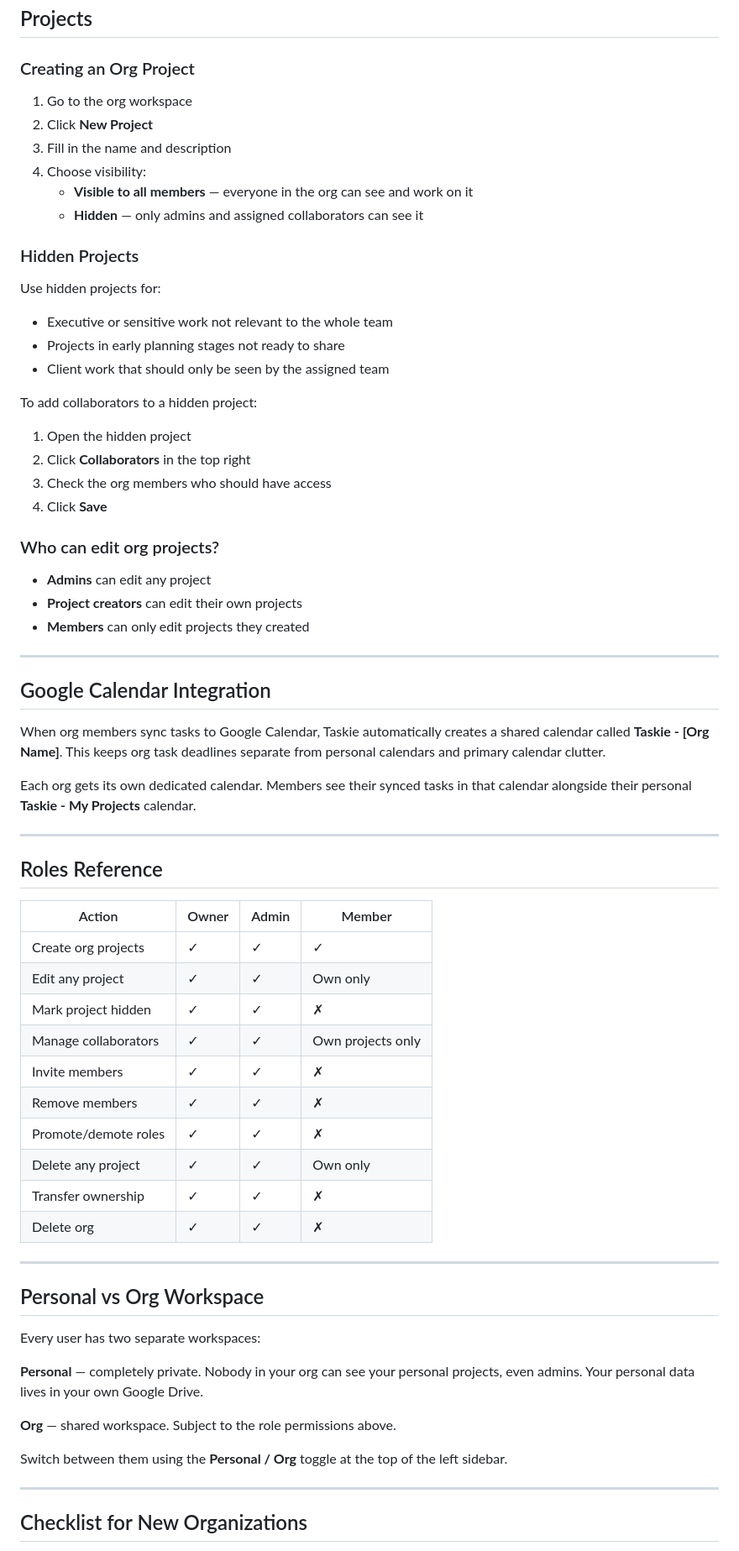
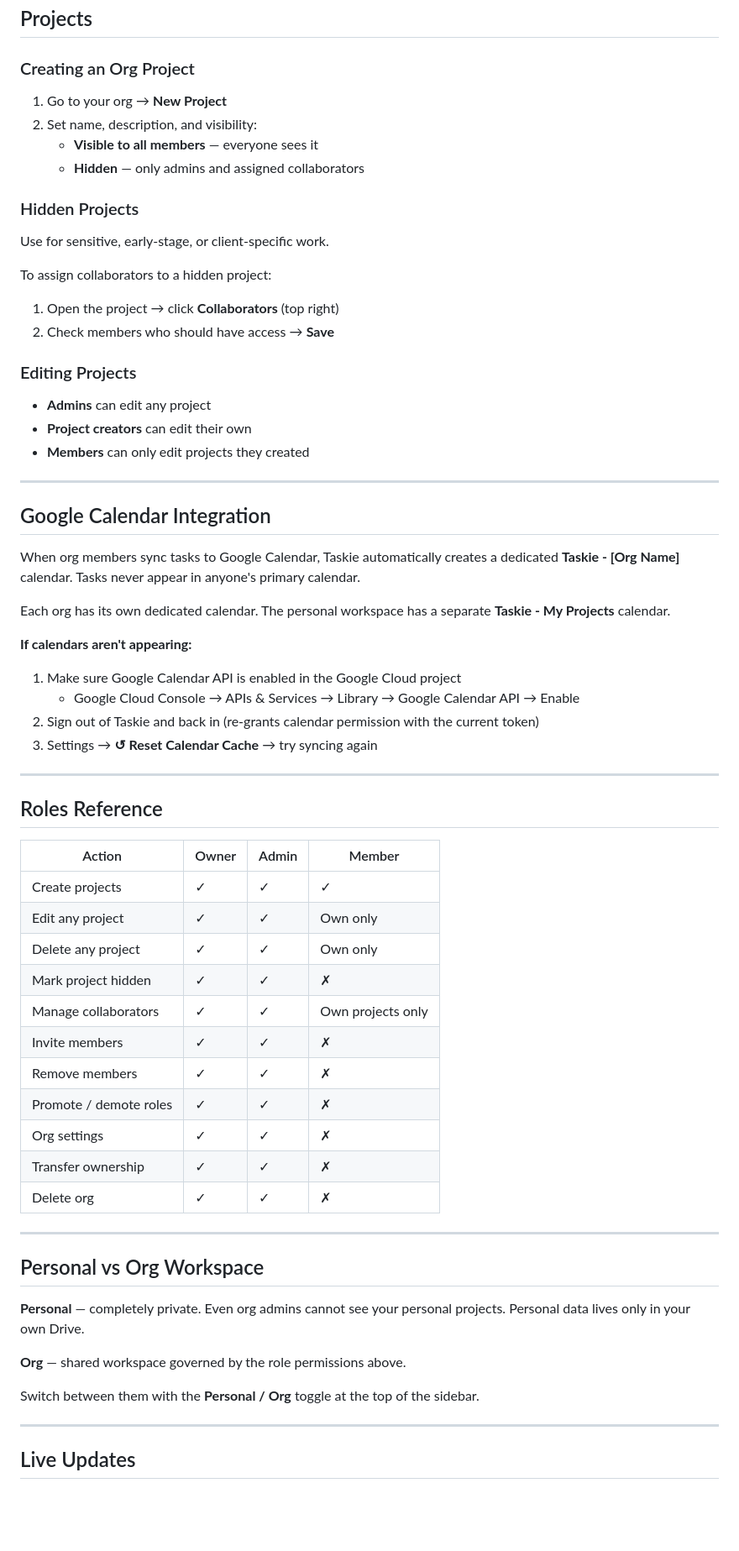
Before and after one commit to kylezwhite/FlowBoard, a Markdown page: SETUP.md, the part around one of its changes. Shown at 84% size. Drawn GitHub-style; blank space fills up the shorter version.

```diff
--- a/SETUP.md
+++ b/SETUP.md
@@ -107,37 +152,36 @@ If you need to hand off the org to a different user (e.g. someone is leaving the
 ## Projects
 
 ### Creating an Org Project
-1. Go to the org workspace
-2. Click **New Project**
-3. Fill in the name and description
-4. Choose visibility:
-   - **Visible to all members** — everyone in the org can see and work on it
-   - **Hidden** — only admins and assigned collaborators can see it
+1. Go to your org → **New Project**
+2. Set name, description, and visibility:
+   - **Visible to all members** — everyone sees it
+   - **Hidden** — only admins and assigned collaborators
 
 ### Hidden Projects
-Use hidden projects for:
-- Executive or sensitive work not relevant to the whole team
-- Projects in early planning stages not ready to share
-- Client work that should only be seen by the assigned team
+Use for sensitive, early-stage, or client-specific work.
 
-To add collaborators to a hidden project:
-1. Open the hidden project
-2. Click **Collaborators** in the top right
-3. Check the org members who should have access
-4. Click **Save**
+To assign collaborators to a hidden project:
+1. Open the project → click **Collaborators** (top right)
+2. Check members who should have access → **Save**
 
-### Who can edit org projects?
+### Editing Projects
 - **Admins** can edit any project
-- **Project creators** can edit their own projects
+- **Project creators** can edit their own
 - **Members** can only edit projects they created
 
 ---
 
 ## Google Calendar Integration
 
-When org members sync tasks to Google Calendar, Taskie automatically creates a shared calendar called **Taskie - [Org Name]**. This keeps org task deadlines separate from personal calendars and primary calendar clutter.
+When org members sync tasks to Google Calendar, Taskie automatically creates a dedicated **Taskie - [Org Name]** calendar. Tasks never appear in anyone's primary calendar.
 
-Each org gets its own dedicated calendar. Members see their synced tasks in that calendar alongside their personal **Taskie - My Projects** calendar.
+Each org has its own dedicated calendar. The personal workspace has a separate **Taskie - My Projects** calendar.
+
+**If calendars aren't appearing:**
+1. Make sure Google Calendar API is enabled in the Google Cloud project
+   - Google Cloud Console → APIs & Services → Library → Google Calendar API → Enable
+2. Sign out of Taskie and back in (re-grants calendar permission with the current token)
+3. Settings → **↺ Reset Calendar Cache** → try syncing again
 
 ---
 
@@ -145,14 +189,15 @@ Each org gets its own dedicated calendar. Members see their synced tasks in that
 
 | Action | Owner | Admin | Member |
 |---|---|---|---|
-| Create org projects | ✓ | ✓ | ✓ |
+| Create projects | ✓ | ✓ | ✓ |
 | Edit any project | ✓ | ✓ | Own only |
+| Delete any project | ✓ | ✓ | Own only |
 | Mark project hidden | ✓ | ✓ | ✗ |
 | Manage collaborators | ✓ | ✓ | Own projects only |
 | Invite members | ✓ | ✓ | ✗ |
 | Remove members | ✓ | ✓ | ✗ |
-| Promote/demote roles | ✓ | ✓ | ✗ |
-| Delete any project | ✓ | ✓ | Own only |
+| Promote / demote roles | ✓ | ✓ | ✗ |
+| Org settings | ✓ | ✓ | ✗ |
 | Transfer ownership | ✓ | ✓ | ✗ |
 | Delete org | ✓ | ✓ | ✗ |
 
@@ -160,15 +205,13 @@ Each org gets its own dedicated calendar. Members see their synced tasks in that
 
 ## Personal vs Org Workspace
 
-Every user has two separate workspaces:
+**Personal** — completely private. Even org admins cannot see your personal projects. Personal data lives only in your own Drive.
 
-**Personal** — completely private. Nobody in your org can see your personal projects, even admins. Your personal data lives in your own Google Drive.
+**Org** — shared workspace governed by the role permissions above.
 
-**Org** — shared workspace. Subject to the role permissions above.
-
-Switch between them using the **Personal / Org** toggle at the top of the left sidebar.
+Switch between them with the **Personal / Org** toggle at the top of the sidebar.
 
 ---
 
-## Checklist for New Organizations
+## Live Updates
 
```
Also changed, not shown: other parts of SETUP.md (+115 -62 lines).
